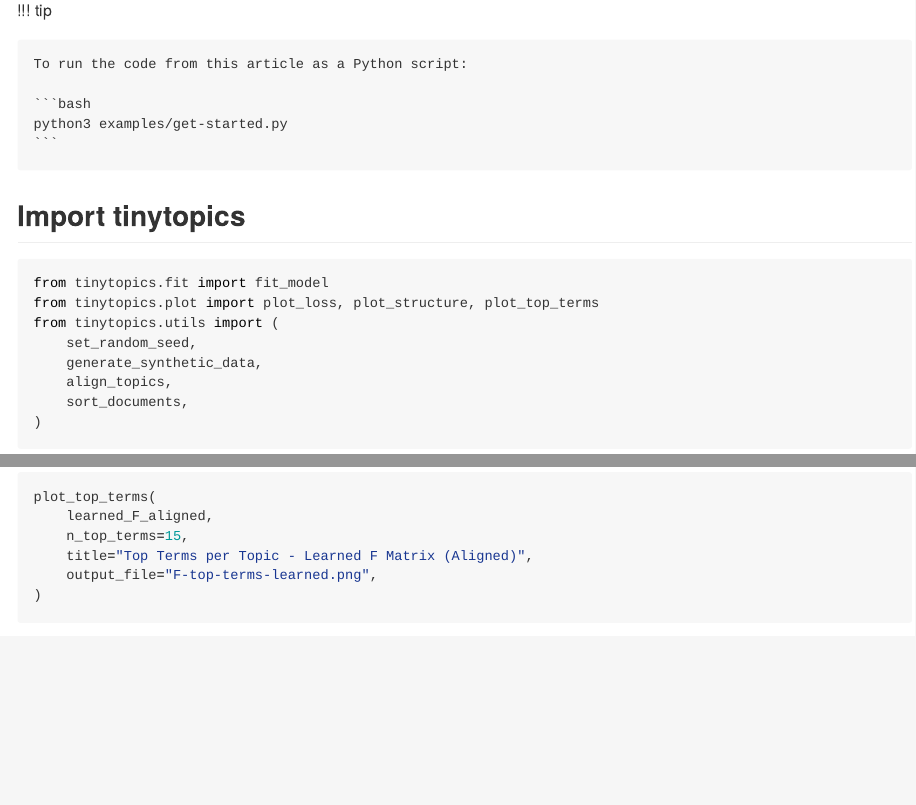
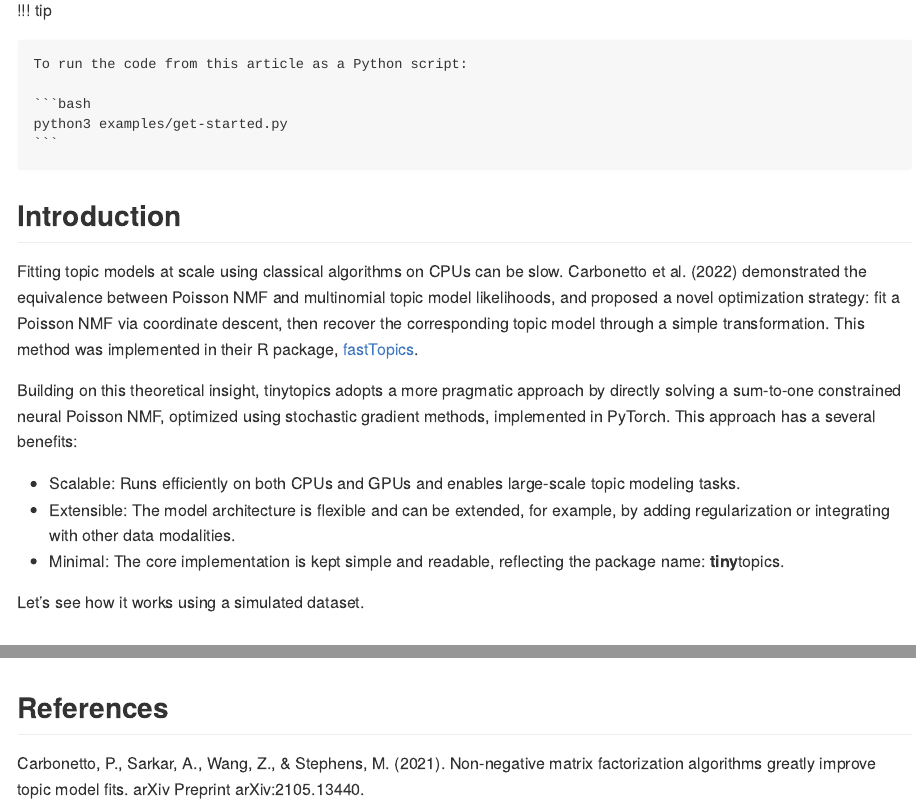
Before and after one commit to nanxstats/tinytopics, a Quarto document (docs/articles/get-started.qmd): the page in a window 1100 px wide, from 110 px down, and a second part further down, joined at a grey line. The pictures show the output file docs/articles/get-started.md that the author committed with the source, drawn offline in the style of GitHub.

Commit message:
Add intro text

````diff
--- a/docs/articles/get-started.qmd
+++ b/docs/articles/get-started.qmd
@@ -13,6 +13,30 @@ eval: false
     ```bash
     python3 examples/get-started.py
     ```
+
+## Introduction
+
+Fitting topic models at scale using classical algorithms on CPUs can be slow.
+Carbonetto et al. (2022) demonstrated the equivalence between Poisson NMF
+and multinomial topic model likelihoods, and proposed a novel optimization
+strategy: fit a Poisson NMF via coordinate descent, then recover the
+corresponding topic model through a simple transformation.
+This method was implemented in their R package,
+[fastTopics](https://cran.r-project.org/package=fastTopics).
+
+Building on this theoretical insight, tinytopics adopts a more pragmatic
+approach by directly solving a sum-to-one constrained neural Poisson NMF,
+optimized using stochastic gradient methods, implemented in PyTorch.
+This approach has a several benefits:
+
+- Scalable: Runs efficiently on both CPUs and GPUs and enables large-scale
+  topic modeling tasks.
+- Extensible: The model architecture is flexible and can be extended,
+  for example, by adding regularization or integrating with other data modalities.
+- Minimal: The core implementation is kept simple and readable, reflecting
+  the package name: **tiny**topics.
+
+Let's see how it works using a simulated dataset.
 
 ## Import tinytopics
 
@@ -137,3 +161,9 @@ plot_top_terms(
 ```
 
 ![](images/F-top-terms-learned.png)
+
+## References
+
+Carbonetto, P., Sarkar, A., Wang, Z., & Stephens, M. (2021).
+Non-negative matrix factorization algorithms greatly improve topic model fits.
+arXiv Preprint arXiv:2105.13440.
````
Also changed, not shown: examples/get-started.py (+30 -0 lines), docs/articles/get-started.md.
